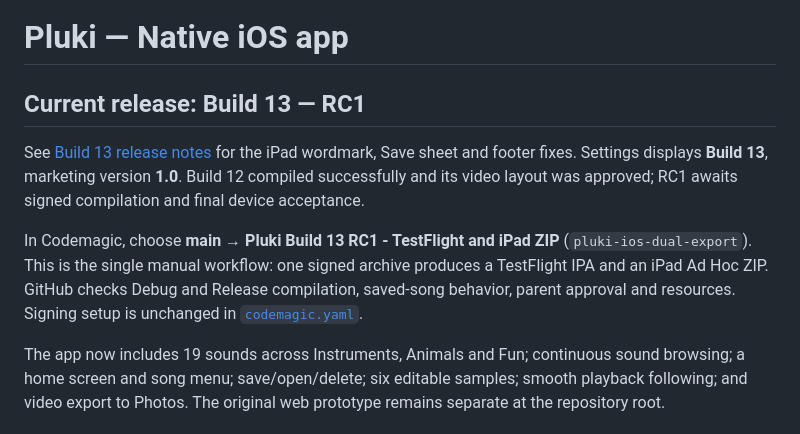
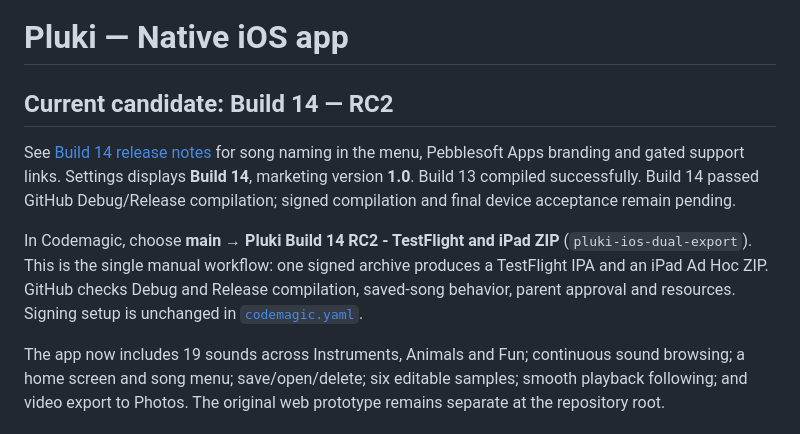
Before and after one commit to joseherrerias-maker/Plinka, a Markdown page: ios/README.md, the part around the change. Rendered like a GitHub page.

```diff
--- a/ios/README.md
+++ b/ios/README.md
@@ -1,10 +1,10 @@
 # Pluki — Native iOS app
 
-## Current release: Build 13 — RC1
+## Current candidate: Build 14 — RC2
 
-See [Build 13 release notes](VERSION-13.md) for the iPad wordmark, Save sheet and footer fixes. Settings displays **Build 13**, marketing version **1.0**. Build 12 compiled successfully and its video layout was approved; RC1 awaits signed compilation and final device acceptance.
+See [Build 14 release notes](VERSION-14.md) for song naming in the menu, Pebblesoft Apps branding and gated support links. Settings displays **Build 14**, marketing version **1.0**. Build 13 compiled successfully. Build 14 passed GitHub Debug/Release compilation; signed compilation and final device acceptance remain pending.
 
-In Codemagic, choose **main → Pluki Build 13 RC1 - TestFlight and iPad ZIP** (`pluki-ios-dual-export`). This is the single manual workflow: one signed archive produces a TestFlight IPA and an iPad Ad Hoc ZIP. GitHub checks Debug and Release compilation, saved-song behavior, parent approval and resources. Signing setup is unchanged in [`codemagic.yaml`](../codemagic.yaml).
+In Codemagic, choose **main → Pluki Build 14 RC2 - TestFlight and iPad ZIP** (`pluki-ios-dual-export`). This is the single manual workflow: one signed archive produces a TestFlight IPA and an iPad Ad Hoc ZIP. GitHub checks Debug and Release compilation, saved-song behavior, parent approval and resources. Signing setup is unchanged in [`codemagic.yaml`](../codemagic.yaml).
 
 The app now includes 19 sounds across Instruments, Animals and Fun; continuous sound browsing; a home screen and song menu; save/open/delete; six editable samples; smooth playback following; and video export to Photos. The original web prototype remains separate at the repository root.
 
```
Also changed, not shown: README.md (+3 -3 lines), ios/APP-STORE-RELEASE.md (+1 -1 lines).
